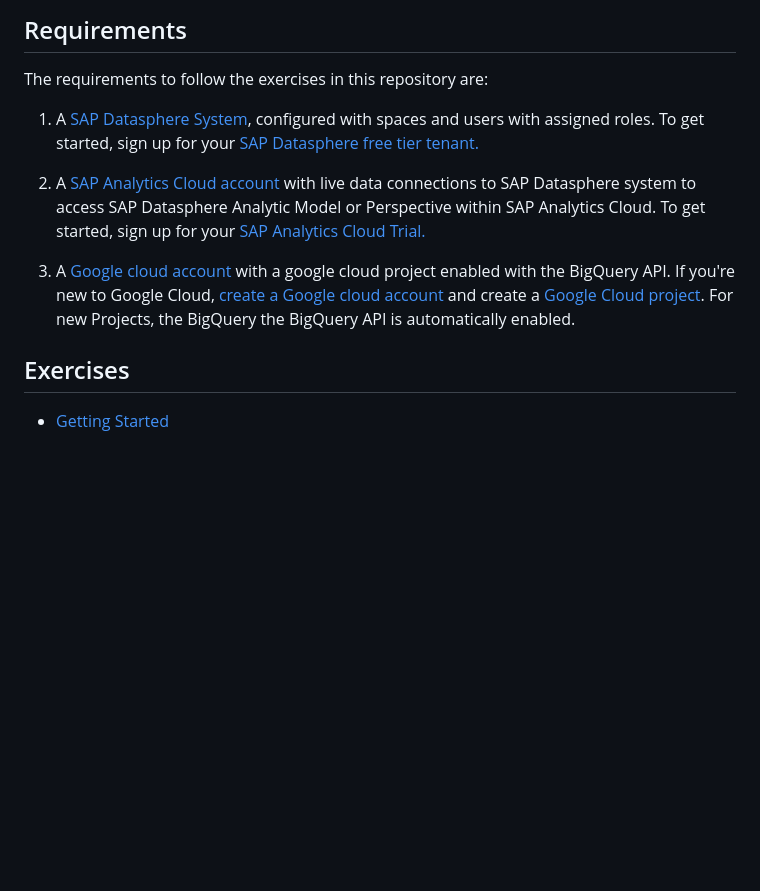
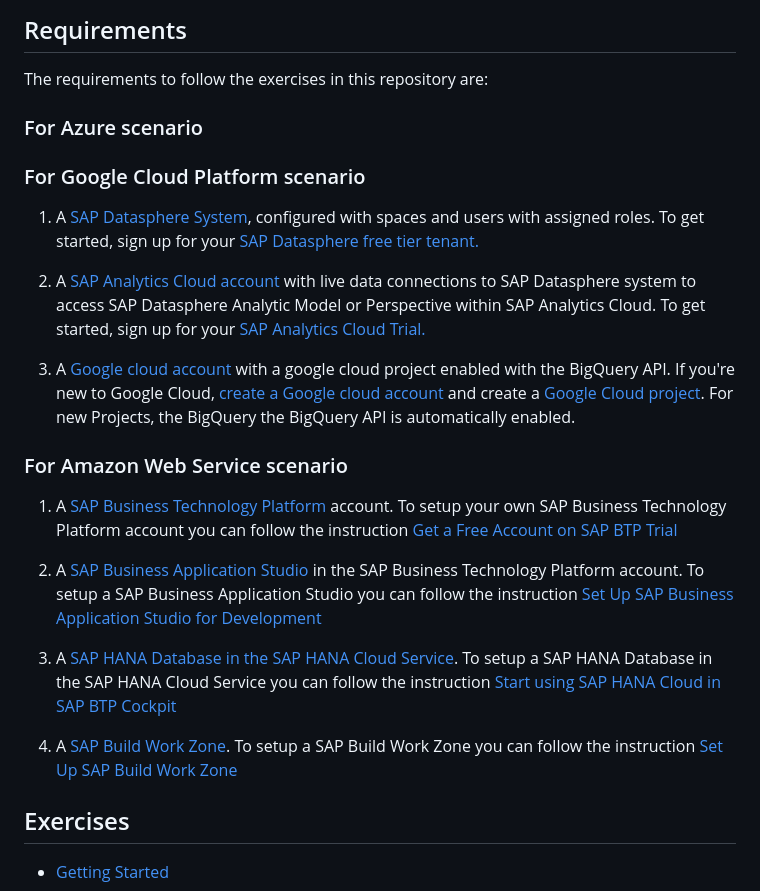
Before and after one commit to SAP-samples/teched2023-XP263, a Markdown page: README.md, the part around the change. Drawn GitHub-style; blank space fills up the shorter version.

Commit message:
update the requirements for AWS scenario

```diff
--- a/README.md
+++ b/README.md
@@ -22,6 +22,11 @@ The scenarios for each of the hyperscalers are as follows:
 
 The requirements to follow the exercises in this repository are:
 
+### For Azure scenario
+
+
+### For Google Cloud Platform scenario
+
 1. A [SAP Datasphere System](https://www.sap.com/india/products/technology-platform/datasphere.html), configured with spaces and users with assigned roles.
 To get started, sign up for your [SAP Datasphere free tier tenant.](https://www.sap.com/products/technology-platform/datasphere/trial.html)
 
@@ -30,6 +35,15 @@ To get started, sign up for your [SAP Analytics Cloud Trial.](https://www.sap.co
 
 3. A [Google cloud account](https://cloud.google.com) with a google cloud project enabled with the BigQuery API. If you're new to Google Cloud, [create a Google cloud account](https://cloud.google.com/free/) and create a [Google Cloud project](https://developers.google.com/workspace/guides/create-project). For new Projects, the BigQuery the BigQuery API is automatically enabled.
 
+### For Amazon Web Service scenario
+
+1. A [SAP Business Technology Platform](https://www.sap.com/india/products/technology-platform.html) account. To setup your own SAP Business Technology Platform account you can follow the instruction [Get a Free Account on SAP BTP Trial](https://developers.sap.com/tutorials/hcp-create-trial-account.html)
+
+2. A [SAP Business Application Studio](https://www.sap.com/products/technology-platform/business-application-studio.html) in the SAP Business Technology Platform account. To setup a SAP Business Application Studio you can follow the instruction [Set Up SAP Business Application Studio for Development](https://developers.sap.com/tutorials/appstudio-onboarding.html)
+
+3. A [SAP HANA Database in the SAP HANA Cloud Service](https://www.sap.com/india/products/technology-platform/hana.html). To setup a SAP HANA Database in the SAP HANA Cloud Service you can follow the instruction [Start using SAP HANA Cloud in SAP BTP Cockpit](https://developers.sap.com/tutorials/hana-cloud-mission-trial-2.html)
+
+4. A [SAP Build Work Zone](https://www.sap.com/india/products/technology-platform/workzone.html). To setup a SAP Build Work Zone you can follow the instruction [Set Up SAP Build Work Zone](https://developers.sap.com/tutorials/cp-portal-cloud-foundry-getting-started.html)
 
 ## Exercises
 
```
